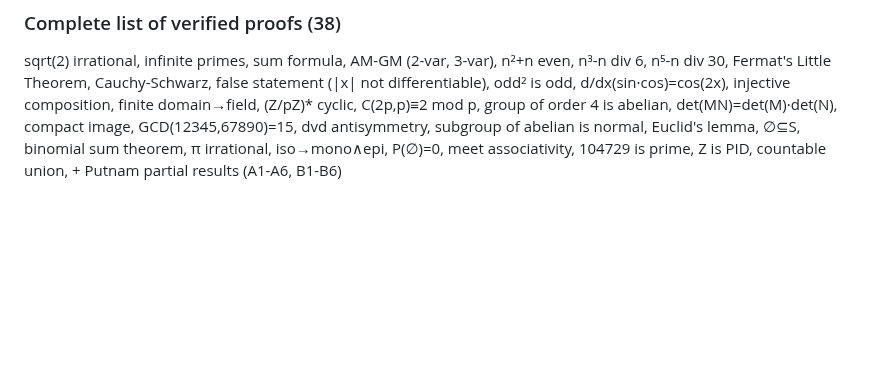
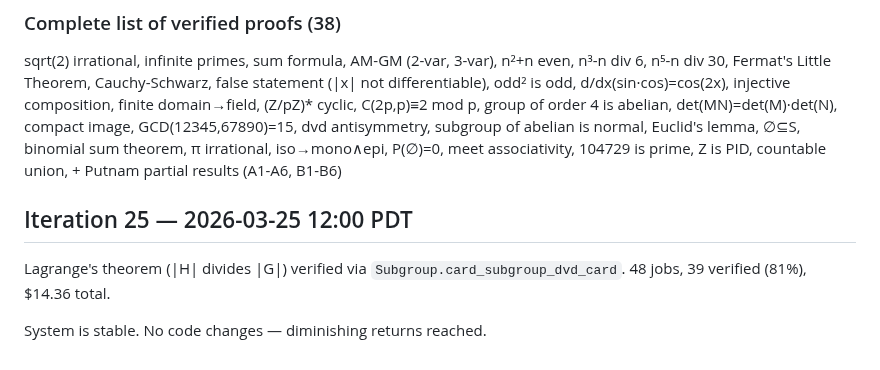
Before and after one commit to uw-math-ai/VeriDeepResearch, a Markdown page: log.md, the part around the change. GitHub-like rendering; blank space fills up the shorter version.

Commit message:
Iteration 25: Lagrange's theorem — 39/48 verified, $14.36
Subgroup.card_subgroup_dvd_card. System stable, no code changes.

Co-Authored-By: Claude Opus 4.6 (1M context) <noreply@anthropic.com>

```diff
--- a/log.md
+++ b/log.md
@@ -862,3 +862,9 @@ The system has reached a stable equilibrium:
 
 ### Complete list of verified proofs (38)
 sqrt(2) irrational, infinite primes, sum formula, AM-GM (2-var, 3-var), n²+n even, n³-n div 6, n⁵-n div 30, Fermat's Little Theorem, Cauchy-Schwarz, false statement (|x| not differentiable), odd² is odd, d/dx(sin·cos)=cos(2x), injective composition, finite domain→field, (Z/pZ)* cyclic, C(2p,p)≡2 mod p, group of order 4 is abelian, det(MN)=det(M)·det(N), compact image, GCD(12345,67890)=15, dvd antisymmetry, subgroup of abelian is normal, Euclid's lemma, ∅⊆S, binomial sum theorem, π irrational, iso→mono∧epi, P(∅)=0, meet associativity, 104729 is prime, Z is PID, countable union, + Putnam partial results (A1-A6, B1-B6)
+
+## Iteration 25 — 2026-03-25 12:00 PDT
+
+Lagrange's theorem (|H| divides |G|) verified via `Subgroup.card_subgroup_dvd_card`. 48 jobs, 39 verified (81%), $14.36 total.
+
+System is stable. No code changes — diminishing returns reached.
```
